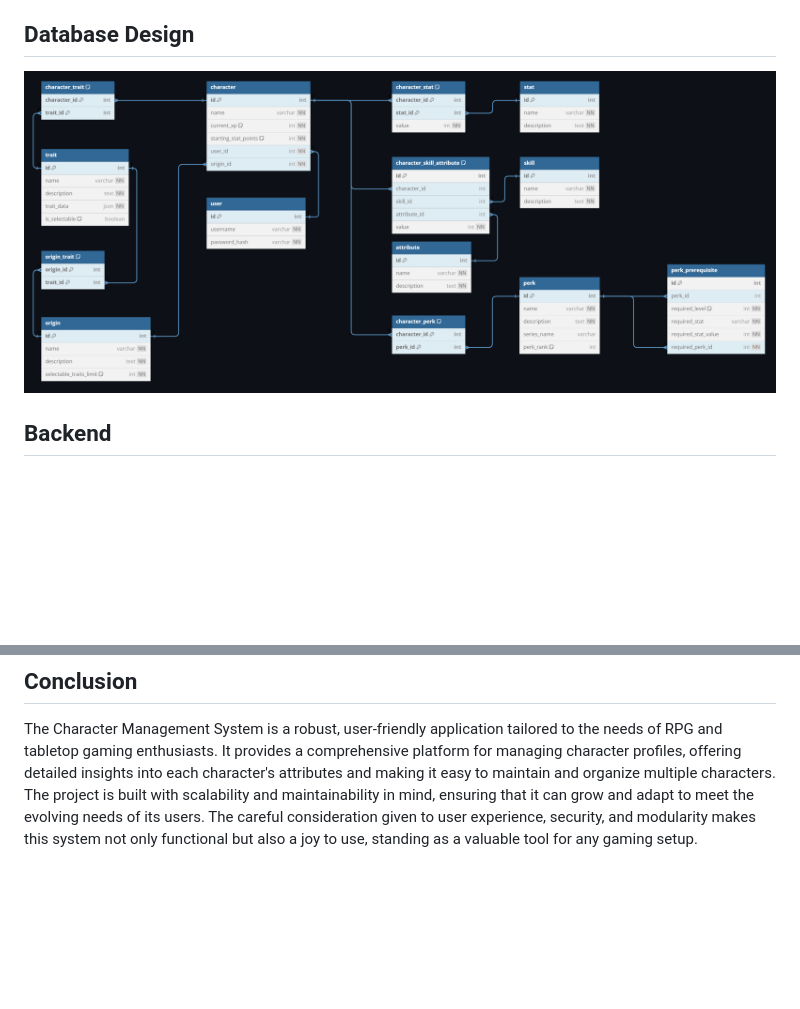
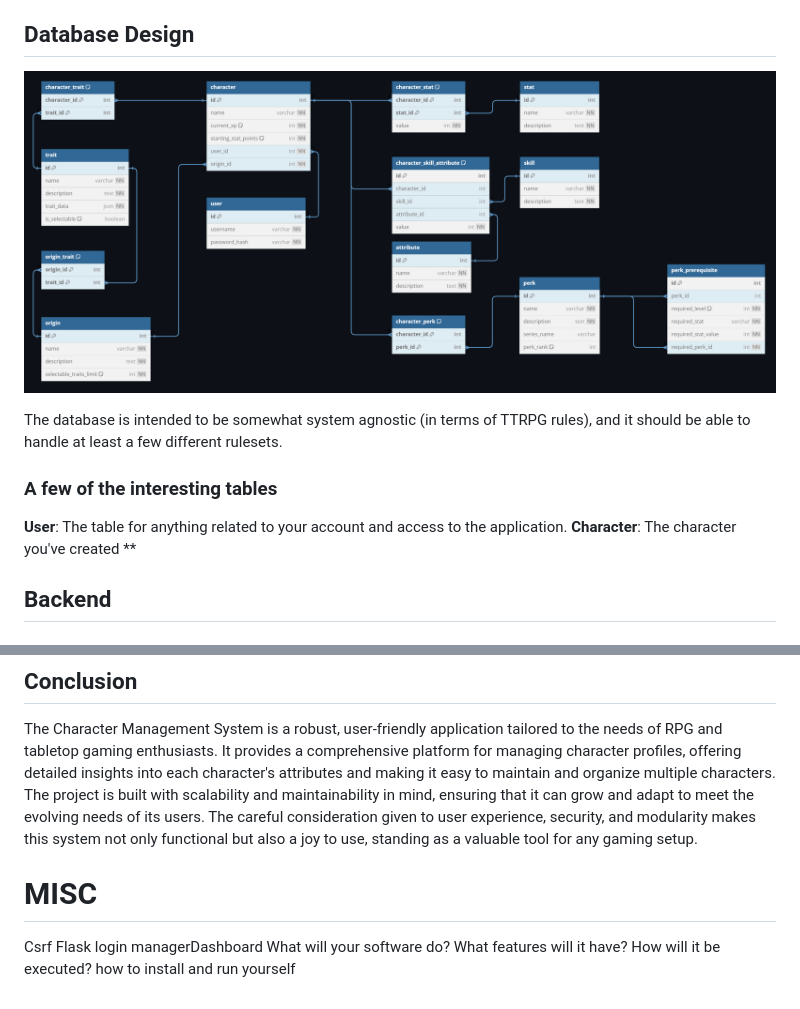
Before and after one commit to Hillgrove/Fallout2D20-Character-Creator, a Markdown page: readme.md, 2 parts joined by grey strips. Drawn GitHub-style; blank space fills up the shorter version.

```diff
--- a/readme.md
+++ b/readme.md
@@ -104,5 +153,12 @@ In designing the Character Management System, several key decisions were made to
 ## Database Design
-![Class Diagram](./class%20diagram.png)
+![Class Diagram](./docs/class%20diagram.png)
+
+The database is intended to be somewhat system agnostic (in terms of TTRPG rules), and it should be able to handle at least a few different rulesets.
+
+### A few of the interesting tables
+**User**: The table for anything related to your account and access to the application.
+**Character**: The character you've created
+**
 
 ## Backend
 ### each file:
@@ -116,3 +172,10 @@ In designing the Character Management System, several key decisions were made to
 ## Conclusion
 
 The Character Management System is a robust, user-friendly application tailored to the needs of RPG and tabletop gaming enthusiasts. It provides a comprehensive platform for managing character profiles, offering detailed insights into each character's attributes and making it easy to maintain and organize multiple characters. The project is built with scalability and maintainability in mind, ensuring that it can grow and adapt to meet the evolving needs of its users. The careful consideration given to user experience, security, and modularity makes this system not only functional but also a joy to use, standing as a valuable tool for any gaming setup.
+
+
+# MISC
+Csrf
+Flask login managerDashboard
+What will your software do? What features will it have? How will it be executed?
+how to install and run yourself
```
Also changed, not shown: other parts of readme.md (+49 -0 lines), docs/class diagram.png (renamed from class diagram.png), 2 other files.
